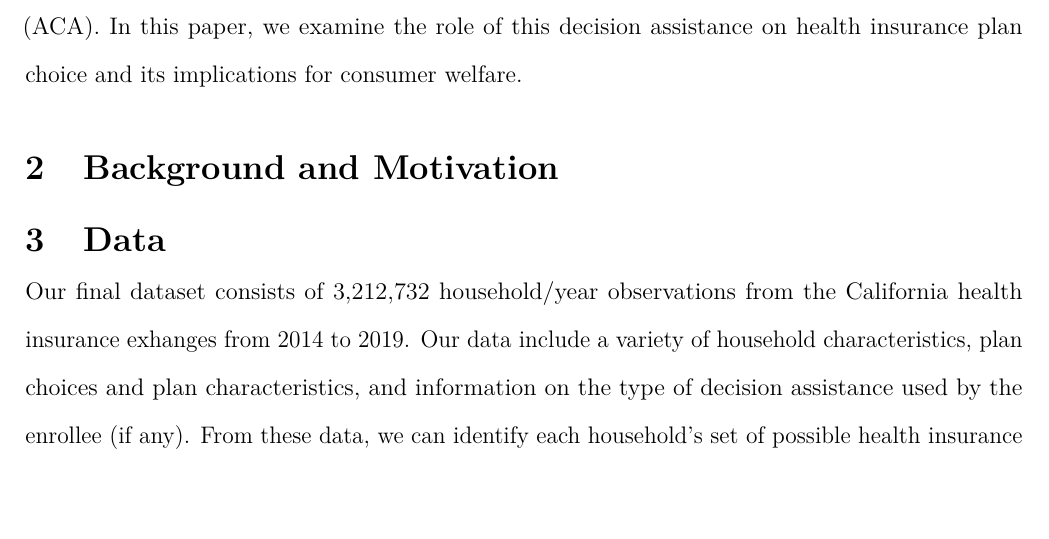
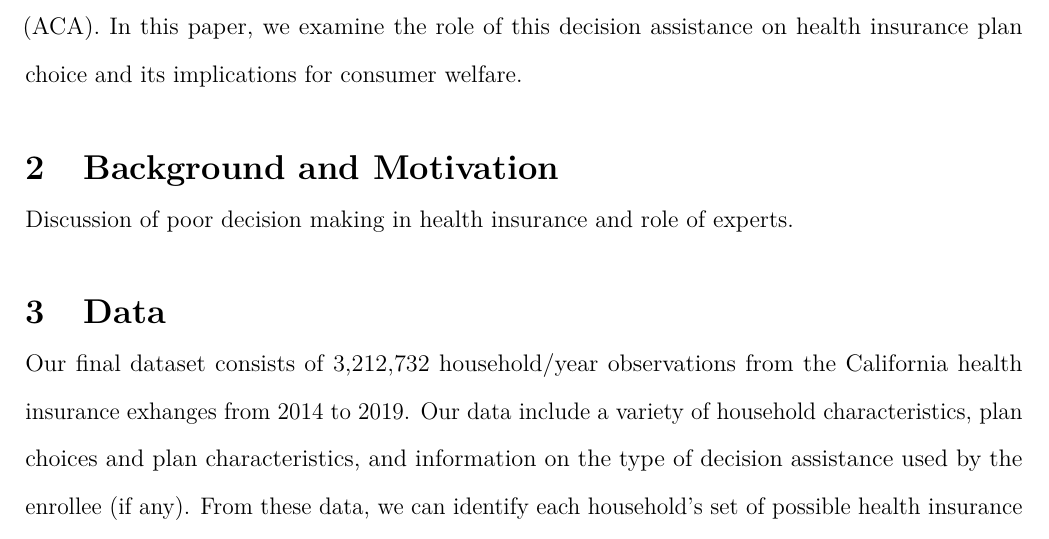
Before and after one commit to imccart/ACA-Decision-Support, a LaTeX document (Paper.tex): part of page 1 of 4, cut so that both start at the same text, the shorter picture padded with empty space. Compiled offline with pdfLaTeX.

Commit message:
add brief background message

```diff
--- a/Paper.tex
+++ b/Paper.tex
@@ -97,6 +97,8 @@ Health insurance markets are unique in many respects, not least of which is the
 \hypertarget{background-and-motivation}{%
 \section{Background and Motivation}\label{background-and-motivation}}
 
+Discussion of poor decision making in health insurance and role of experts.
+
 \hypertarget{data}{%
 \section{Data}\label{data}}
 
```
